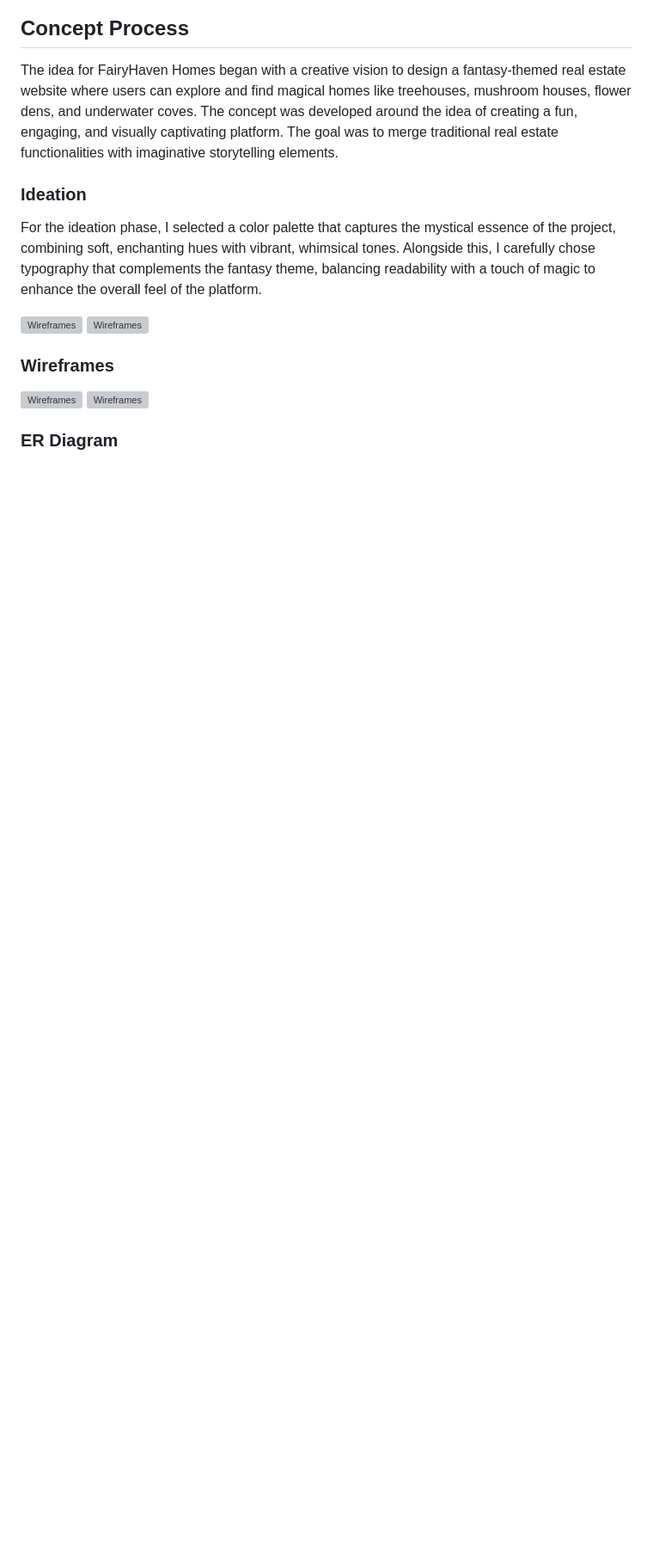
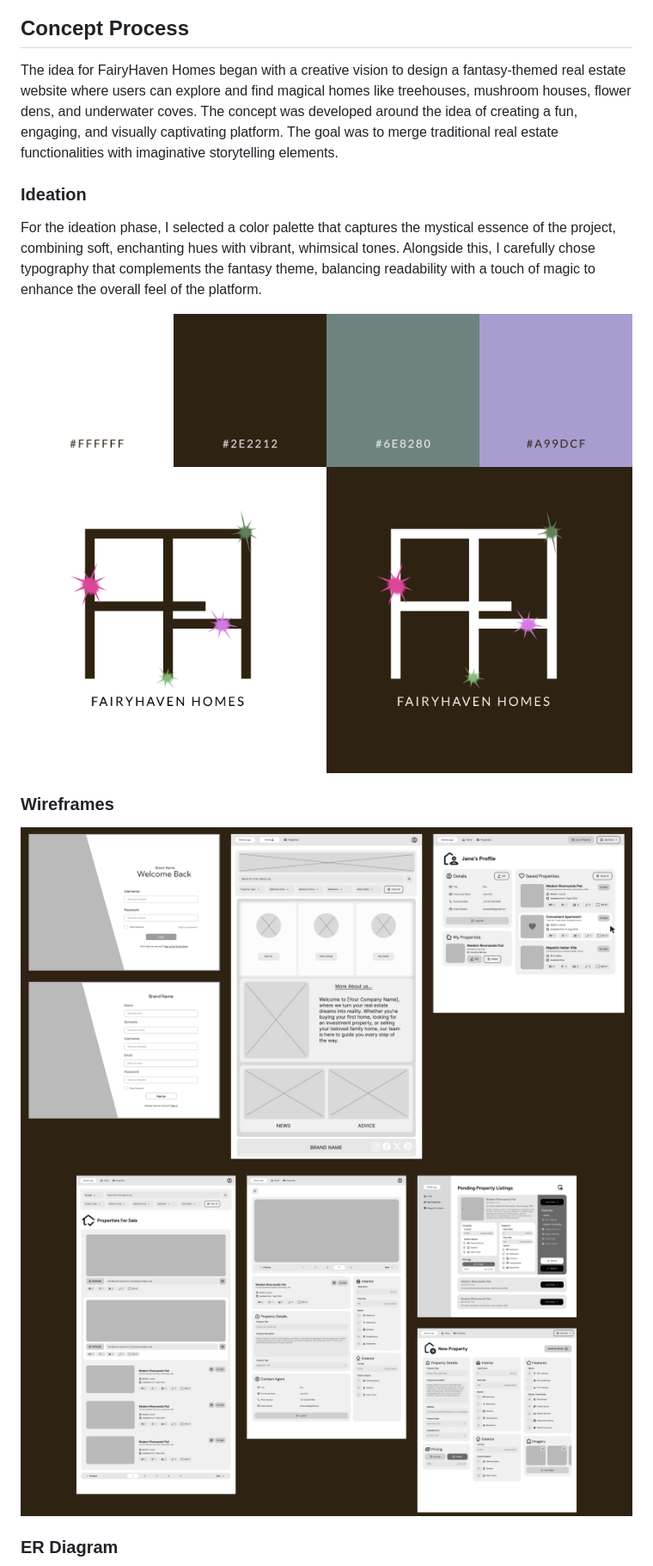
Before and after one commit to KaylaPosthumusOW/FairyHaven_Homes, a Markdown page: README.md, the part around the change printed below. Shown: that part at 86% size. Drawn GitHub-style; blank space fills up the shorter version; grey boxes are pictures that could not be loaded.

```diff
--- a/README.md
+++ b/README.md
@@ -179,12 +177,12 @@ The idea for FairyHaven Homes began with a creative vision to design a fantasy-t
 
 For the ideation phase, I selected a color palette that captures the mystical essence of the project, combining soft, enchanting hues with vibrant, whimsical tones. Alongside this, I carefully chose typography that complements the fantasy theme, balancing readability with a touch of magic to enhance the overall feel of the platform.
 
-![Wireframes](../fairyhaven_homes/assets/readme/colour_palette.png)
-![Wireframes](../fairyhaven_homes/assets/readme/Logo_versions.png)
+![Wireframes](assets/readme/colour_palette.png)
+![Wireframes](assets/readme/Logo_versions.png)
 
 ### Wireframes
 
-![Wireframes](../fairyhaven_homes/assets/readme/WF1.png)
-![Wireframes](../fairyhaven_homes/assets/readme/WF2.png)
+![Wireframes](assets/readme/WF1.png)
+![Wireframes](assets/readme/WF2.png)
 
 ### ER Diagram
```
Also changed, not shown: other parts of README.md (+12 -14 lines).
